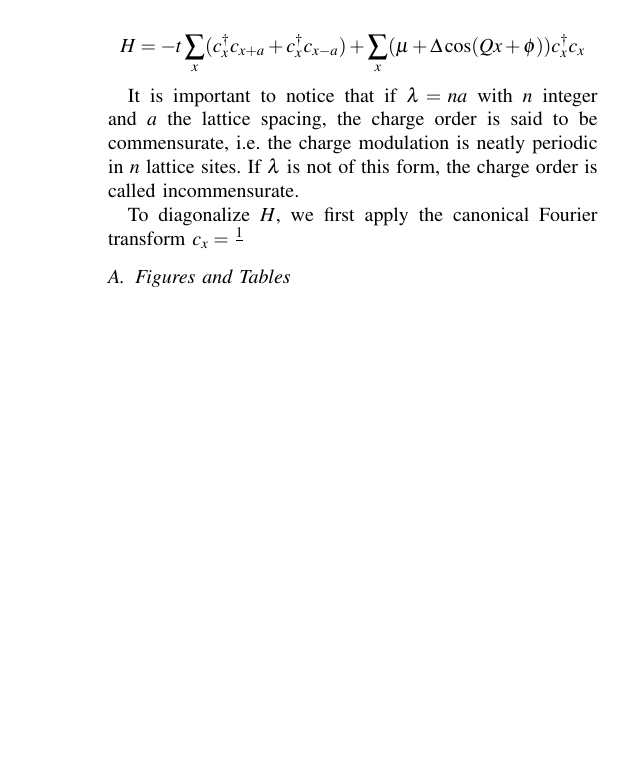
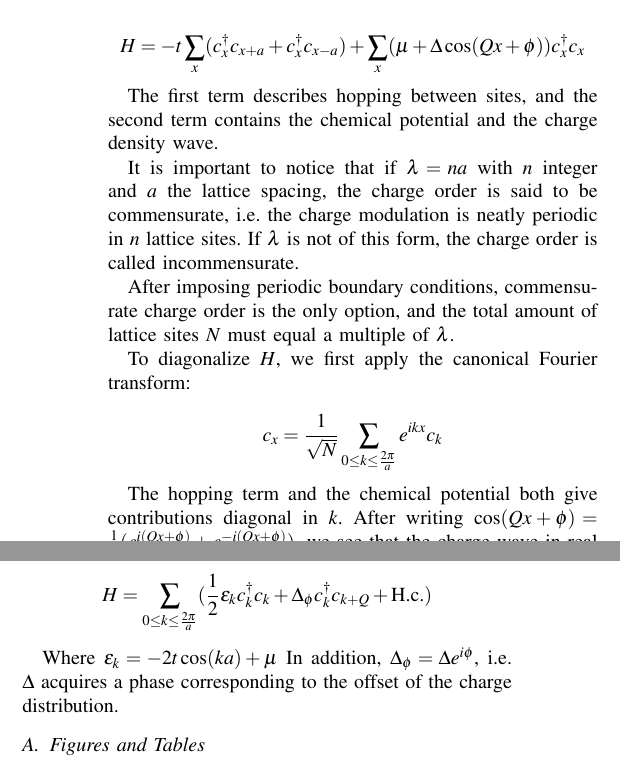
Before and after one commit to Kappie/Seminar-Theoretical-Physics, a LaTeX paper (main.tex): part of one column of the page before the commit and two parts of the columns of page 1 of 2 after it, the two joined at a grey line, cut so that both start at the same text, the shorter picture padded with empty space. Compiled offline with pdfLaTeX.

Commit message:
verder getypt

```diff
--- a/main.tex
+++ b/main.tex
@@ -80,10 +80,22 @@ In this paper, we will treat a simple model for a one-dimensional chain of atoms
 
 $$ H = -t \sum_x (c_x^{\dagger}c_{x+a} + c_x^{\dagger}c_{x-a}) + \sum_x (\mu + \Delta \cos(Qx + \phi))c_x^{\dagger}c_x $$
 
+The first term describes hopping between sites, and the second term contains the chemical potential and the charge density wave.
+
 It is important to notice that if $\lambda = n a$ with $n$ integer and $a$ the lattice spacing, the charge order is said to be commensurate, i.e. the charge modulation is neatly periodic in $n$ lattice sites. If $\lambda$ is not of this form, the charge order is called incommensurate.
 
-To diagonalize $H$, we first apply the canonical Fourier transform $c_x = \frac{1}{}
+After imposing periodic boundary conditions, commensurate charge order is the only option, and the total amount of lattice sites $N$ must equal a multiple of $\lambda$.
 
+To diagonalize $H$, we first apply the canonical Fourier transform:
+
+$$c_x = \frac{1}{\sqrt{N}}\sum_{0 \leq k \leq \frac{2\pi}{a}}e^{ikx}c_k$$
+
+The hopping term and the chemical potential both give contributions diagonal in $k$. After writing $\cos(Qx + \phi) = \frac{1}{2}(e^{i(Qx + \phi)} + e^{-i(Qx + \phi)}) $, we see that the charge wave in real space gives an off-diagonal contribution $k$. The resulting Hamiltonian in Fourier space is:
+
+$$ H = \sum_{0 \leq k \leq \frac{2\pi}{a}} (\frac{1}{2}\epsilon_k c_k^{\dagger}c_k + \Delta_\phi c_k^{\dagger}c_{k+Q} + \text{H.c.}) $$
+
+Where $\epsilon_k = -2t \cos(ka) + \mu $
+In addition, $\Delta_\phi = \Delta e^{i\phi}$, i.e. $\Delta$ acquires a phase corresponding to the offset of the charge distribution.
 
 \subsection{Figures and Tables}
 
```
Also changed, not shown: main.pdf, 3 other files.
